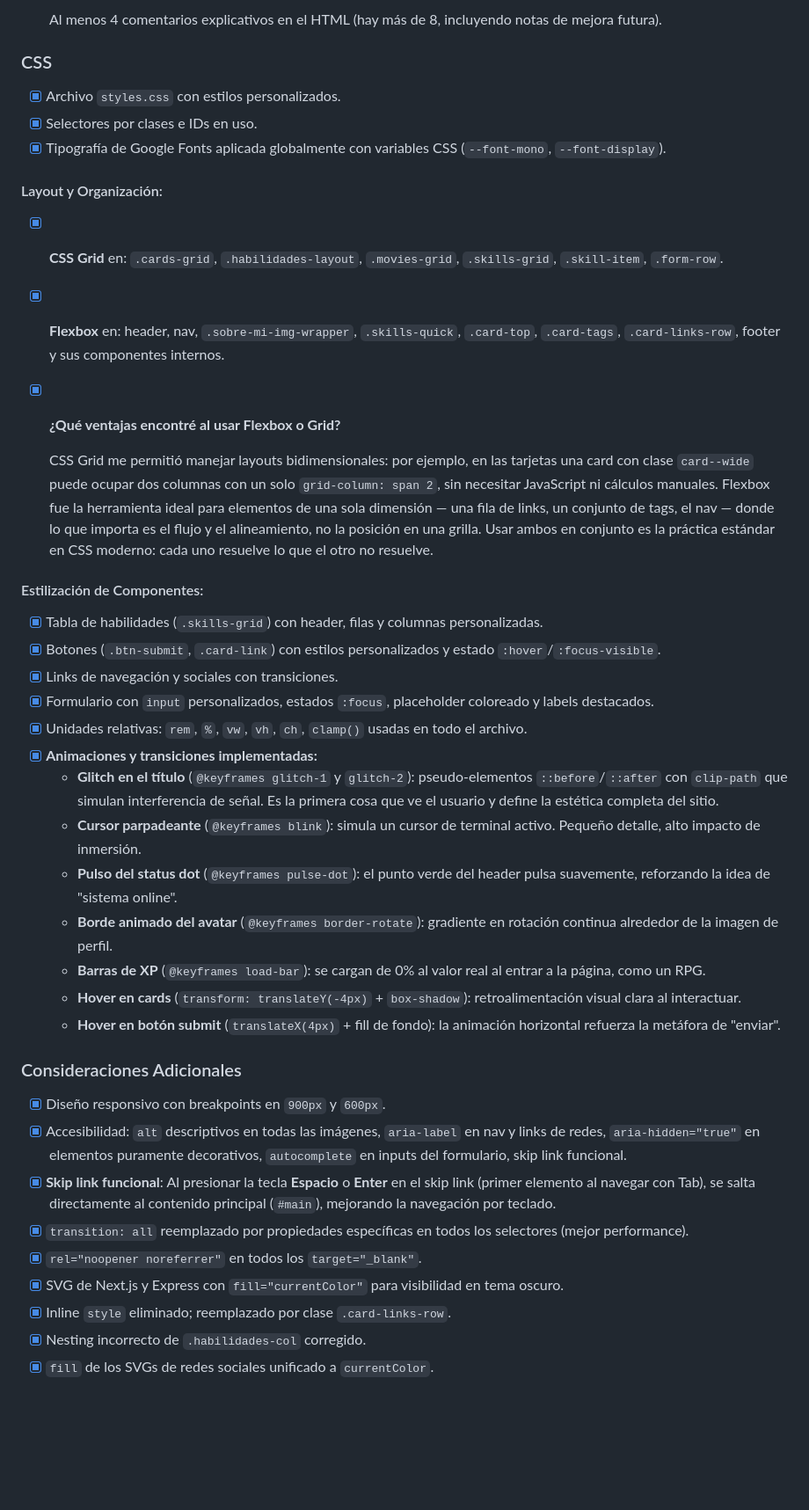
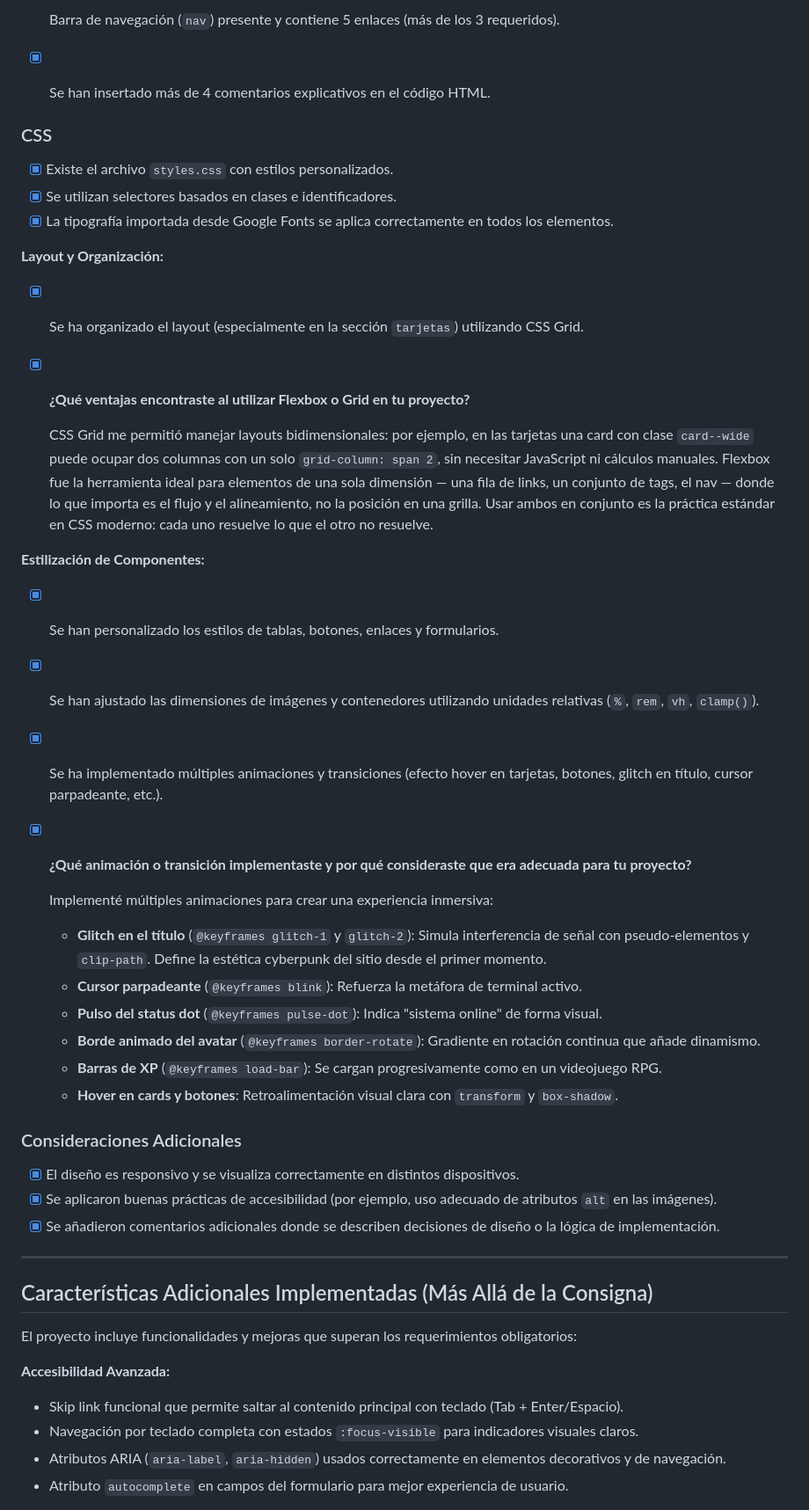
Before and after one commit to raquerh/IFTS29-FRONT-END-PFO1, a Markdown page: Readme.MD, the part around one of its changes. Shown at 88% size. GitHub-like rendering; blank space fills up the shorter version.

```diff
--- a/Readme.MD
+++ b/Readme.MD
@@ -54,44 +51,50 @@ Landing page de portfolio personal construida con **HTML5 y CSS3 puro** (sin fra
 
-- [x] Al menos 4 comentarios explicativos en el HTML (hay más de 8, incluyendo notas de mejora futura).
+- [x] Barra de navegación (`nav`) presente y contiene 5 enlaces (más de los 3 requeridos).
+- [x] Se han insertado más de 4 comentarios explicativos en el código HTML.
 
 ### CSS
 
-- [x] Archivo `styles.css` con estilos personalizados.
-- [x] Selectores por clases e IDs en uso.
-- [x] Tipografía de Google Fonts aplicada globalmente con variables CSS (`--font-mono`, `--font-display`).
+- [x] Existe el archivo `styles.css` con estilos personalizados.
+- [x] Se utilizan selectores basados en clases e identificadores.
+- [x] La tipografía importada desde Google Fonts se aplica correctamente en todos los elementos.
 
-#### Layout y Organización:
+**Layout y Organización:**
 
-- [x] **CSS Grid** en: `.cards-grid`, `.habilidades-layout`, `.movies-grid`, `.skills-grid`, `.skill-item`, `.form-row`.
-- [x] **Flexbox** en: header, nav, `.sobre-mi-img-wrapper`, `.skills-quick`, `.card-top`, `.card-tags`, `.card-links-row`, footer y sus componentes internos.
-- [x] **¿Qué ventajas encontré al usar Flexbox o Grid?**
+- [x] Se ha organizado el layout (especialmente en la sección `tarjetas`) utilizando CSS Grid.
+- [x] **¿Qué ventajas encontraste al utilizar Flexbox o Grid en tu proyecto?**
 
   CSS Grid me permitió manejar layouts bidimensionales: por ejemplo, en las tarjetas una card con clase `card--wide` puede ocupar dos columnas con un solo `grid-column: span 2`, sin necesitar JavaScript ni cálculos manuales. Flexbox fue la herramienta ideal para elementos de una sola dimensión — una fila de links, un conjunto de tags, el nav — donde lo que importa es el flujo y el alineamiento, no la posición en una grilla. Usar ambos en conjunto es la práctica estándar en CSS moderno: cada uno resuelve lo que el otro no resuelve.
 
-#### Estilización de Componentes:
+**Estilización de Componentes:**
 
-- [x] Tabla de habilidades (`.skills-grid`) con header, filas y columnas personalizadas.
-- [x] Botones (`.btn-submit`, `.card-link`) con estilos personalizados y estado `:hover`/`:focus-visible`.
-- [x] Links de navegación y sociales con transiciones.
-- [x] Formulario con `input` personalizados, estados `:focus`, placeholder coloreado y labels destacados.
-- [x] Unidades relativas: `rem`, `%`, `vw`, `vh`, `ch`, `clamp()` usadas en todo el archivo.
-- [x] **Animaciones y transiciones implementadas:**
-  - **Glitch en el título** (`@keyframes glitch-1` y `glitch-2`): pseudo-elementos `::before`/`::after` con `clip-path` que simulan interferencia de señal. Es la primera cosa que ve el usuario y define la estética completa del sitio.
-  - **Cursor parpadeante** (`@keyframes blink`): simula un cursor de terminal activo. Pequeño detalle, alto impacto de inmersión.
-  - **Pulso del status dot** (`@keyframes pulse-dot`): el punto verde del header pulsa suavemente, reforzando la idea de "sistema online".
-  - **Borde animado del avatar** (`@keyframes border-rotate`): gradiente en rotación continua alrededor de la imagen de perfil.
-  - **Barras de XP** (`@keyframes load-bar`): se cargan de 0% al valor real al entrar a la página, como un RPG.
-  - **Hover en cards** (`transform: translateY(-4px)` + `box-shadow`): retroalimentación visual clara al interactuar.
-  - **Hover en botón submit** (`translateX(4px)` + fill de fondo): la animación horizontal refuerza la metáfora de "enviar".
+- [x] Se han personalizado los estilos de tablas, botones, enlaces y formularios.
+- [x] Se han ajustado las dimensiones de imágenes y contenedores utilizando unidades relativas (`%`, `rem`, `vh`, `clamp()`).
+- [x] Se ha implementado múltiples animaciones y transiciones (efecto hover en tarjetas, botones, glitch en título, cursor parpadeante, etc.).
+- [x] **¿Qué animación o transición implementaste y por qué consideraste que era adecuada para tu proyecto?**
+
+  Implementé múltiples animaciones para crear una experiencia inmersiva:
+  - **Glitch en el título** (`@keyframes glitch-1` y `glitch-2`): Simula interferencia de señal con pseudo-elementos y `clip-path`. Define la estética cyberpunk del sitio desde el primer momento.
+  - **Cursor parpadeante** (`@keyframes blink`): Refuerza la metáfora de terminal activo.
+  - **Pulso del status dot** (`@keyframes pulse-dot`): Indica "sistema online" de forma visual.
+  - **Borde animado del avatar** (`@keyframes border-rotate`): Gradiente en rotación continua que añade dinamismo.
+  - **Barras de XP** (`@keyframes load-bar`): Se cargan progresivamente como en un videojuego RPG.
+  - **Hover en cards y botones**: Retroalimentación visual clara con `transform` y `box-shadow`.
 
 ### Consideraciones Adicionales
 
-- [x] Diseño responsivo con breakpoints en `900px` y `600px`.
-- [x] Accesibilidad: `alt` descriptivos en todas las imágenes, `aria-label` en nav y links de redes, `aria-hidden="true"` en elementos puramente decorativos, `autocomplete` en inputs del formulario, skip link funcional.
-- [x] **Skip link funcional**: Al presionar la tecla **Espacio** o **Enter** en el skip link (primer elemento al navegar con Tab), se salta directamente al contenido principal (`#main`), mejorando la navegación por teclado.
-- [x] `transition: all` reemplazado por propiedades específicas en todos los selectores (mejor performance).
-- [x] `rel="noopener noreferrer"` en todos los `target="_blank"`.
-- [x] SVG de Next.js y Express con `fill="currentColor"` para visibilidad en tema oscuro.
-- [x] Inline `style` eliminado; reemplazado por clase `.card-links-row`.
-- [x] Nesting incorrecto de `.habilidades-col` corregido.
-- [x] `fill` de los SVGs de redes sociales unificado a `currentColor`.
+- [x] El diseño es responsivo y se visualiza correctamente en distintos dispositivos.
+- [x] Se aplicaron buenas prácticas de accesibilidad (por ejemplo, uso adecuado de atributos `alt` en las imágenes).
+- [x] Se añadieron comentarios adicionales donde se describen decisiones de diseño o la lógica de implementación.
+
+---
+
+## Características Adicionales Implementadas (Más Allá de la Consigna)
+
+El proyecto incluye funcionalidades y mejoras que superan los requerimientos obligatorios:
+
+**Accesibilidad Avanzada:**
+- Skip link funcional que permite saltar al contenido principal con teclado (Tab + Enter/Espacio).
+- Navegación por teclado completa con estados `:focus-visible` para indicadores visuales claros.
+- Atributos ARIA (`aria-label`, `aria-hidden`) usados correctamente en elementos decorativos y de navegación.
+- Atributo `autocomplete` en campos del formulario para mejor experiencia de usuario.
+
```
Also changed, not shown: other parts of Readme.MD (+40 -20 lines).
